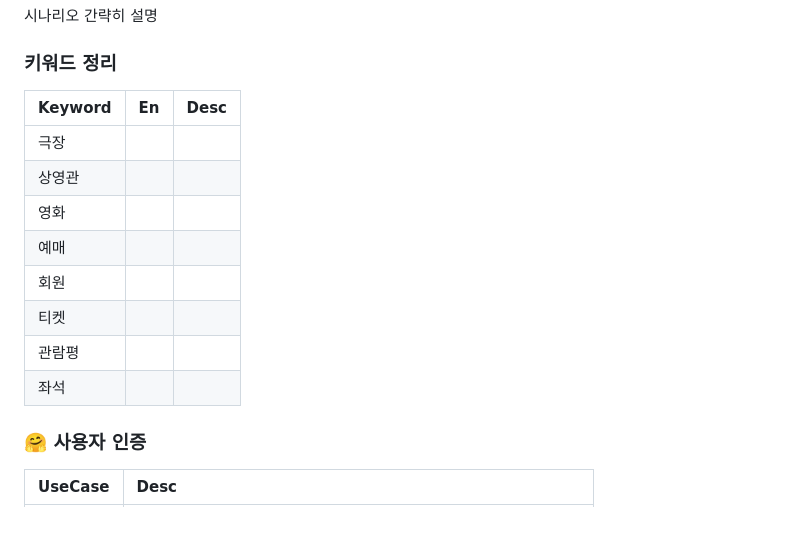
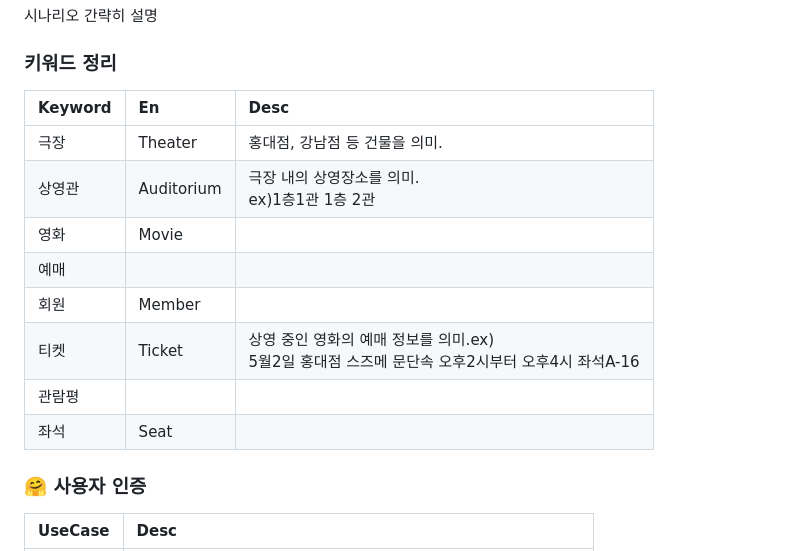
Before and after one commit to dev-graft-scenario/dg-cinema-scenario, a Markdown page: README.md, the part around the change. Rendered like a GitHub page; blank space fills up the shorter version.

```diff
--- a/README.md
+++ b/README.md
@@ -9,16 +9,16 @@ DEV-GRAFT가 영화관 운영을 시작했습니다!
 시나리오 간략히 설명
 
 ### 키워드 정리
-| Keyword | En | Desc |
-|:---|:---|:---|
-|극장 | | |
-|상영관| | |
-|영화| | |
-|예매 | | |
-|회원 | | |
-|티켓| | |
-|관람평| | |
-|좌석 | | |
+| Keyword | En         | Desc                                                              |
+|:---|:-----------|:------------------------------------------------------------------|
+|극장 | Theater    | 홍대점, 강남점 등 건물을 의미.                                                |
+|상영관| Auditorium | 극장 내의 상영장소를 의미.<br>ex)1층1관 1층 2관                                  |
+|영화| Movie      |                                                                   |
+|예매 |            |                                                                   |
+|회원 | Member     |                                                                   |
+|티켓| Ticket     | 상영 중인 영화의 예매 정보를 의미.ex)<br>5월2일 홍대점 스즈메 문단속 오후2시부터 오후4시 좌석A-16    |
+|관람평|            |                                                                   |
+|좌석 | Seat       |                                                                   |
 
 ### 🤗 사용자 인증
 
```
